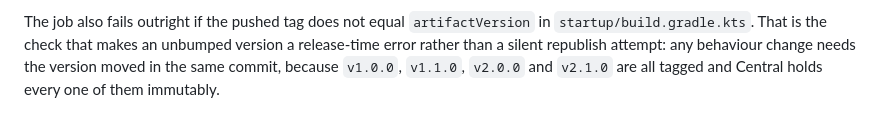
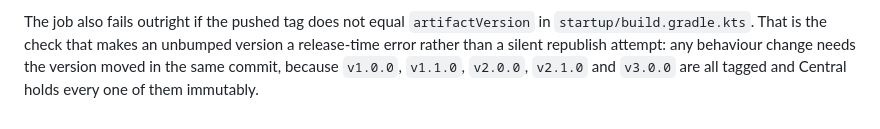
Before and after one commit to kunal26das/startup, a Markdown page: CLAUDE.md, the part around the change. GitHub-like rendering.

```diff
--- a/CLAUDE.md
+++ b/CLAUDE.md
@@ -702,5 +702,5 @@ released, so a re-run can republish to GitHub Packages alone.
 The job also fails outright if the pushed tag does not equal `artifactVersion` in
 `startup/build.gradle.kts`. That is the check that makes an unbumped version a release-time
 error rather than a silent republish attempt: any behaviour change needs the version moved in
-the same commit, because `v1.0.0`, `v1.1.0`, `v2.0.0` and `v2.1.0` are all tagged and Central
-holds every one of them immutably.
+the same commit, because `v1.0.0`, `v1.1.0`, `v2.0.0`, `v2.1.0` and `v3.0.0` are all tagged and
+Central holds every one of them immutably.
```
Also changed, not shown: README.md (+4 -0 lines).
